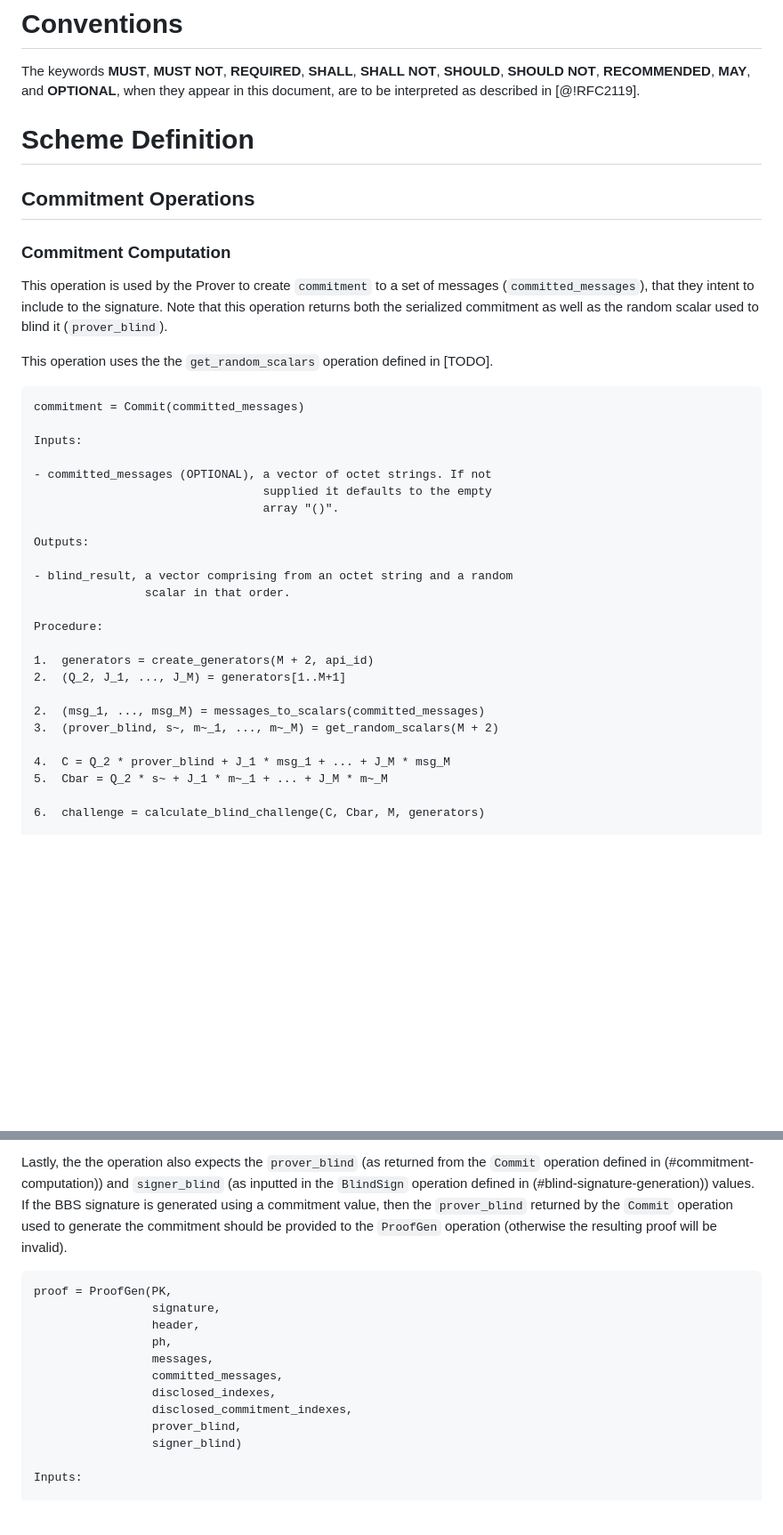
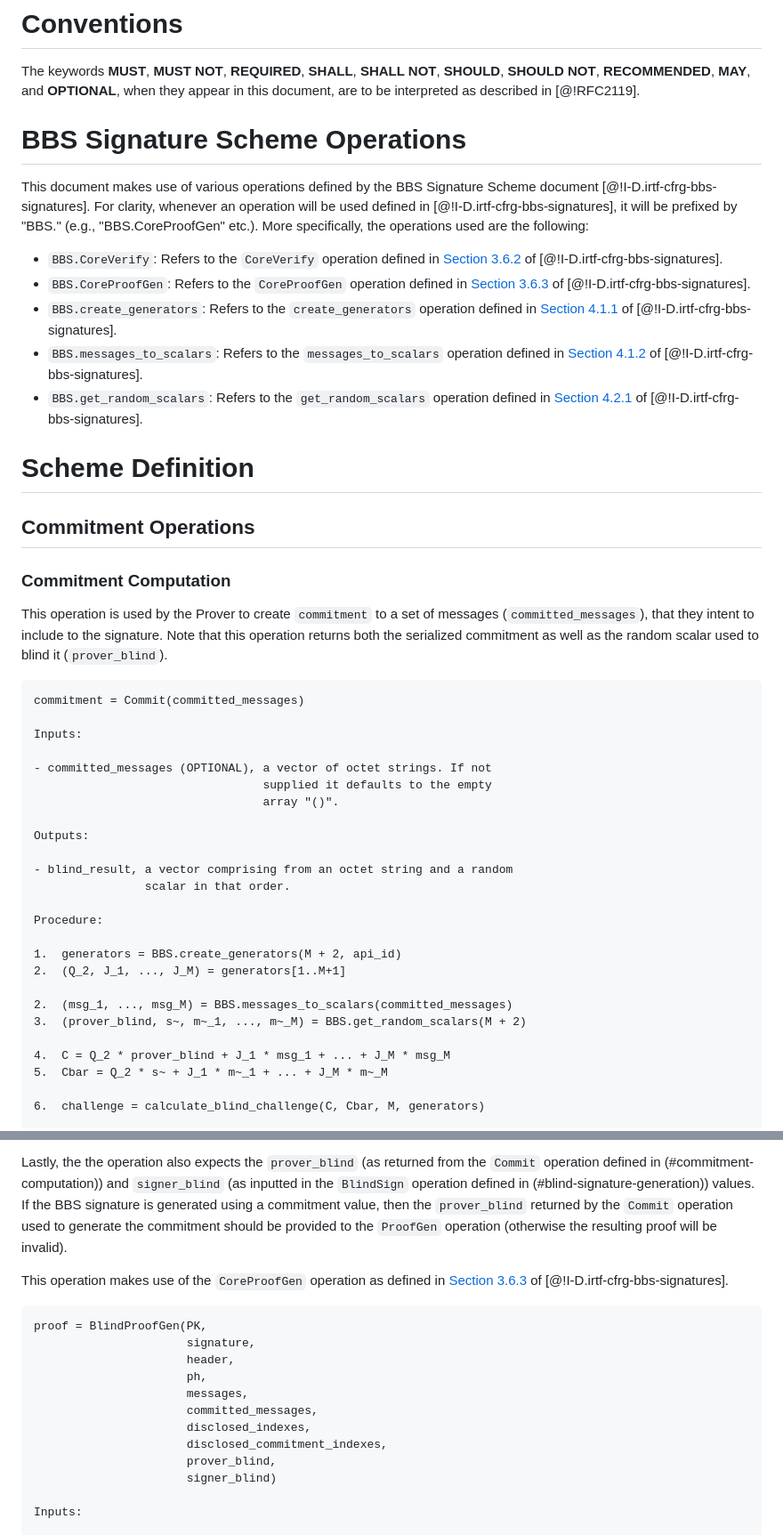
Before and after one commit to BasileiosKal/blind-bbs-signatures, a Markdown page: draft-bbs-blind-signatures.md, 2 parts joined by grey strips. Shown: that part at 89% size. Rendered like a GitHub page; blank space fills up the shorter version.

````diff
--- a/draft-bbs-blind-signatures.md
+++ b/draft-bbs-blind-signatures.md
@@ -132,6 +132,15 @@ The keywords **MUST**, **MUST NOT**, **REQUIRED**, **SHALL**, **SHALL NOT**, **S
 **SHOULD NOT**, **RECOMMENDED**, **MAY**, and **OPTIONAL**, when they appear in this
 document, are to be interpreted as described in [@!RFC2119].
 
+# BBS Signature Scheme Operations
+
+This document makes use of various operations defined by the BBS Signature Scheme document [@!I-D.irtf-cfrg-bbs-signatures]. For clarity, whenever an operation will be used defined in [@!I-D.irtf-cfrg-bbs-signatures], it will be prefixed by "BBS." (e.g., "BBS.CoreProofGen" etc.). More specifically, the operations used are the following:
+
+- `BBS.CoreVerify`: Refers to the `CoreVerify` operation defined in [Section 3.6.2](https://www.ietf.org/archive/id/draft-irtf-cfrg-bbs-signatures-04.html#name-coreverify) of [@!I-D.irtf-cfrg-bbs-signatures].
+- `BBS.CoreProofGen`: Refers to the `CoreProofGen` operation defined in [Section 3.6.3](https://www.ietf.org/archive/id/draft-irtf-cfrg-bbs-signatures-04.html#name-coreproofgen) of [@!I-D.irtf-cfrg-bbs-signatures].
+- `BBS.create_generators`: Refers to the `create_generators` operation defined in [Section 4.1.1](https://www.ietf.org/archive/id/draft-irtf-cfrg-bbs-signatures-04.html#name-generators-calculation) of [@!I-D.irtf-cfrg-bbs-signatures].
+- `BBS.messages_to_scalars`: Refers to the `messages_to_scalars` operation defined in [Section 4.1.2](https://www.ietf.org/archive/id/draft-irtf-cfrg-bbs-signatures-04.html#name-messages-to-scalars) of [@!I-D.irtf-cfrg-bbs-signatures].
+- `BBS.get_random_scalars`: Refers to the `get_random_scalars` operation defined in [Section 4.2.1](https://www.ietf.org/archive/id/draft-irtf-cfrg-bbs-signatures-04.html#name-random-scalars) of [@!I-D.irtf-cfrg-bbs-signatures].
 
 # Scheme Definition
 
@@ -140,8 +149,6 @@ document, are to be interpreted as described in [@!RFC2119].
 ### Commitment Computation
 
 This operation is used by the Prover to create `commitment` to a set of messages (`committed_messages`), that they intent to include to the signature. Note that this operation returns both the serialized commitment as well as the random scalar used to blind it (`prover_blind`).
-
-This operation uses the the `get_random_scalars` operation defined in [TODO].
 
 ```
 commitment = Commit(committed_messages)
@@ -159,11 +166,11 @@ Outputs:
 
 Procedure:
 
-1.  generators = create_generators(M + 2, api_id)
+1.  generators = BBS.create_generators(M + 2, api_id)
 2.  (Q_2, J_1, ..., J_M) = generators[1..M+1]
 
-2.  (msg_1, ..., msg_M) = messages_to_scalars(committed_messages)
-3.  (prover_blind, s~, m~_1, ..., m~_M) = get_random_scalars(M + 2)
+2.  (msg_1, ..., msg_M) = BBS.messages_to_scalars(committed_messages)
+3.  (prover_blind, s~, m~_1, ..., m~_M) = BBS.get_random_scalars(M + 2)
 
 4.  C = Q_2 * prover_blind + J_1 * msg_1 + ... + J_M * msg_M
 5.  Cbar = Q_2 * s~ + J_1 * m~_1 + ... + J_M * m~_M
@@ -345,17 +360,19 @@ To Verify a proof however, the Verifier expects only one list of messages and on
 
 Lastly, the the operation also expects the `prover_blind` (as returned from the `Commit` operation defined in (#commitment-computation)) and `signer_blind` (as inputted in the `BlindSign` operation defined in (#blind-signature-generation)) values. If the BBS signature is generated using a commitment value, then the `prover_blind` returned by the `Commit` operation used to generate the commitment should be provided to the `ProofGen` operation (otherwise the resulting proof will be invalid).
 
+This operation makes use of the `CoreProofGen` operation as defined in [Section 3.6.3](https://www.ietf.org/archive/id/draft-irtf-cfrg-bbs-signatures-04.html#name-coreproofgen) of [@!I-D.irtf-cfrg-bbs-signatures].
+
 ```
-proof = ProofGen(PK,
-                 signature,
-                 header,
-                 ph,
-                 messages,
-                 committed_messages,
-                 disclosed_indexes,
-                 disclosed_commitment_indexes,
-                 prover_blind,
-                 signer_blind)
+proof = BlindProofGen(PK,
+                      signature,
+                      header,
+                      ph,
+                      messages,
+                      committed_messages,
+                      disclosed_indexes,
+                      disclosed_commitment_indexes,
+                      prover_blind,
+                      signer_blind)
 
 Inputs:
 
````
Also changed, not shown: other parts of draft-bbs-blind-signatures.md (+19 -11 lines).
